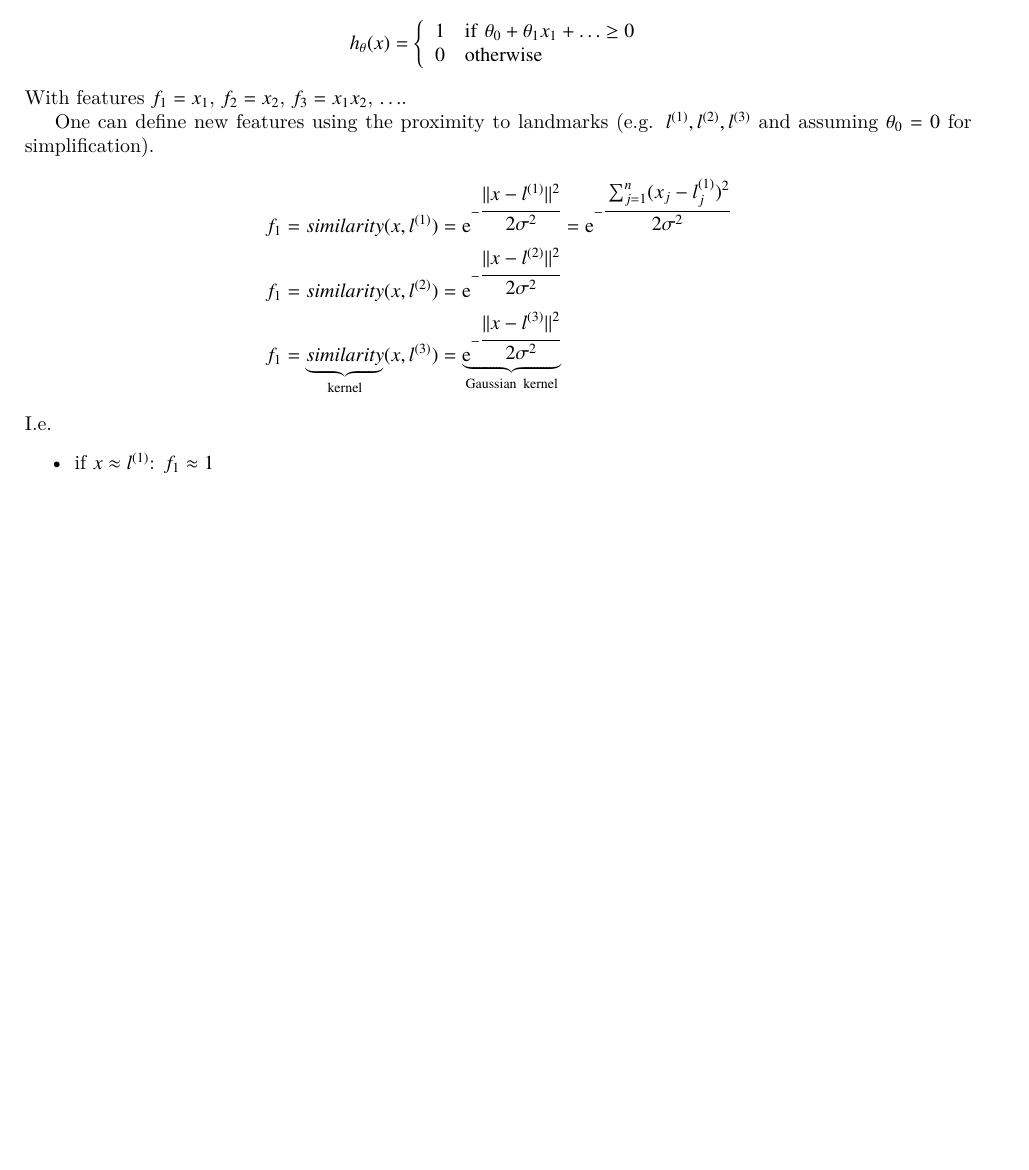
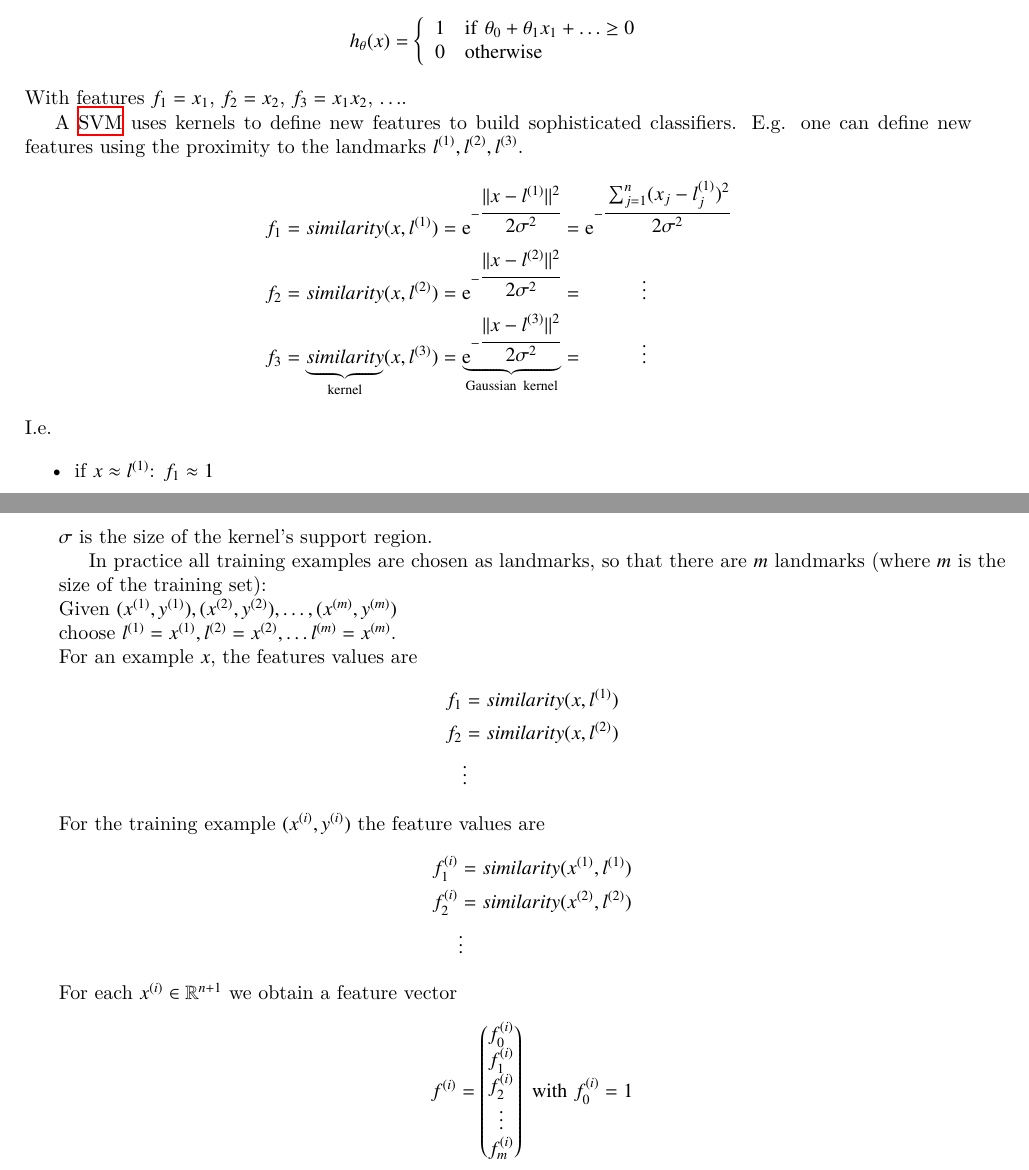
Before and after one commit to wedesoft/machine-learning-tutorial, a LaTeX document (machine-learning-tutorial.tex): part of page 20 of 22 before the commit and two parts of pages 20 and 21 of 23 after it, the two joined at a grey line, cut so that both start at the same text, the shorter picture padded with empty space. Compiled offline with XeLaTeX.

Commit message:
SVM feature vector

```diff
--- a/machine-learning-tutorial.tex
+++ b/machine-learning-tutorial.tex
@@ -1021,12 +1021,13 @@ $\theta_0+\theta_1x_1+\theta_2x_2+\theta_3x_1x_2+\theta_4x_1^2+\theta_5x_2^2+\ld
 \end{equation*}
 With features $f_1=x_1$, $f_2=x_2$, $f_3=x_1 x_2$, $\ldots$.
 
-One can define new features using the proximity to landmarks (\emph{e.g.} $l^{(1)},l^{(2)},l^{(3)}$ and assuming $\theta_0=0$ for simplification).
+A \ac{SVM} uses kernels to define new features to build sophisticated classifiers.
+\emph{E.g.} one can define new features using the proximity to the landmarks $l^{(1)},l^{(2)},l^{(3)}$.
 \begin{align*}
   \begin{split}
     f_1=similarity(x,l^{(1)})&=\operatorname{e}^{-\cfrac{||x-l^{(1)}||^2}{2\sigma^2}}=\operatorname{e}^{-\cfrac{\sum_{j=1}^n(x_j-l^{(1)}_j)^2}{2\sigma^2}}\\
-    f_1=similarity(x,l^{(2)})&=\operatorname{e}^{-\cfrac{||x-l^{(2)}||^2}{2\sigma^2}}\\
-    f_1=\underbrace{similarity}_{\mathrm{kernel}}(x,l^{(3)})&=\underbrace{\operatorname{e}^{-\cfrac{||x-l^{(3)}||^2}{2\sigma^2}}}_{\mathrm{Gaussian\ kernel}}
+    f_2=similarity(x,l^{(2)})&=\operatorname{e}^{-\cfrac{||x-l^{(2)}||^2}{2\sigma^2}}=\hspace{1cm}\vdots\\
+    f_3=\underbrace{similarity}_{\mathrm{kernel}}(x,l^{(3)})&=\underbrace{\operatorname{e}^{-\cfrac{||x-l^{(3)}||^2}{2\sigma^2}}}_{\mathrm{Gaussian\ kernel}}=\hspace{1cm}\vdots
   \end{split}
 \end{align*}
 \emph{I.e.}
@@ -1034,6 +1035,33 @@ One can define new features using the proximity to landmarks (\emph{e.g.} $l^{(1
   \item if $x\approx l^{(1)}$: $f_1\approx 1$
   \item if $x$ is far from $l^{(1)}$: $f_1\approx 0$
 \end{itemize}
+$\sigma$ is the size of the kernel's support region.
+
+In practice all training examples are chosen as landmarks, so that there are $m$ landmarks (where $m$ is the size of the training set):\\
+Given $(x^{(1)},y^{(1)}),(x^{(2)},y^{(2)}),\ldots,(x^{(m)},y^{(m)})$\\
+choose $l^{(1)}=x^{(1)},l^{(2)}=x^{(2)},\ldots l^{(m)}=x^{(m)}$.\\
+For an example $x$, the features values are
+\begin{align*}
+  \begin{split}
+    f_1&=similarity(x,l^{(1)})\\
+    f_2&=similarity(x,l^{(2)})\\
+    &\vdots
+  \end{split}
+\end{align*}
+For the training example $(\sxi,\syi)$ the feature values are
+\begin{align*}
+  \begin{split}
+    f^{(i)}_1&=similarity(x^{(1)},l^{(1)})\\
+    f^{(i)}_2&=similarity(x^{(2)},l^{(2)})\\
+    &\vdots
+  \end{split}
+\end{align*}
+For each $\sxi\in\mathbb{R}^{n+1}$ we obtain a feature vector
+\begin{equation*}
+  f^{(i)}=\begin{pmatrix}f^{(i)}_0\\f^{(i)}_1\\f^{(i)}_2\\\vdots\\f^{(i)}_m\end{pmatrix}
+    \mathrm{\ with\ }f^{(i)}_0=1
+\end{equation*}
+
 
 \clearpage
 
```
